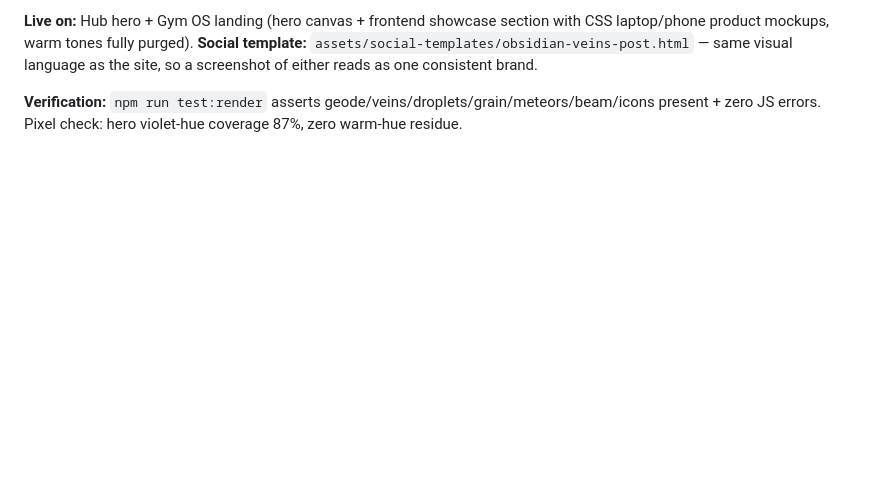
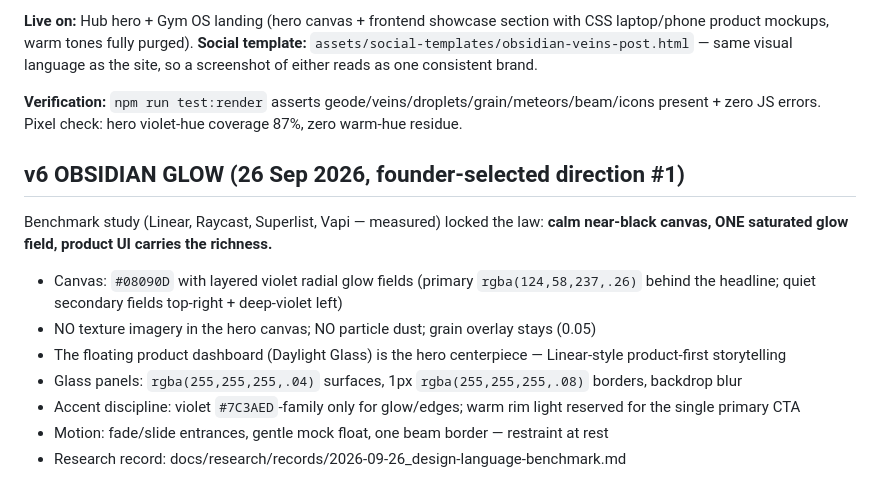
Before and after one commit to somilsharma2000/beyond-pixells, a Markdown page: docs/DESIGN_LANGUAGE.md, the part around the change. Drawn GitHub-style; blank space fills up the shorter version.

Commit message:
docs: design-language benchmark record + v6 Obsidian Glow spec

```diff
--- a/docs/DESIGN_LANGUAGE.md
+++ b/docs/DESIGN_LANGUAGE.md
@@ -83,3 +83,16 @@ laptop/phone product mockups, warm tones fully purged). **Social template:** `as
 
 **Verification:** `npm run test:render` asserts geode/veins/droplets/grain/meteors/beam/icons
 present + zero JS errors. Pixel check: hero violet-hue coverage 87%, zero warm-hue residue.
+
+## v6 OBSIDIAN GLOW (26 Sep 2026, founder-selected direction #1)
+
+Benchmark study (Linear, Raycast, Superlist, Vapi — measured) locked the law:
+**calm near-black canvas, ONE saturated glow field, product UI carries the richness.**
+
+- Canvas: `#08090D` with layered violet radial glow fields (primary `rgba(124,58,237,.26)` behind the headline; quiet secondary fields top-right + deep-violet left)
+- NO texture imagery in the hero canvas; NO particle dust; grain overlay stays (0.05)
+- The floating product dashboard (Daylight Glass) is the hero centerpiece — Linear-style product-first storytelling
+- Glass panels: `rgba(255,255,255,.04)` surfaces, 1px `rgba(255,255,255,.08)` borders, backdrop blur
+- Accent discipline: violet `#7C3AED`-family only for glow/edges; warm rim light reserved for the single primary CTA
+- Motion: fade/slide entrances, gentle mock float, one beam border — restraint at rest
+- Research record: docs/research/records/2026-09-26_design-language-benchmark.md
```
Also changed, not shown: 1 other file.
